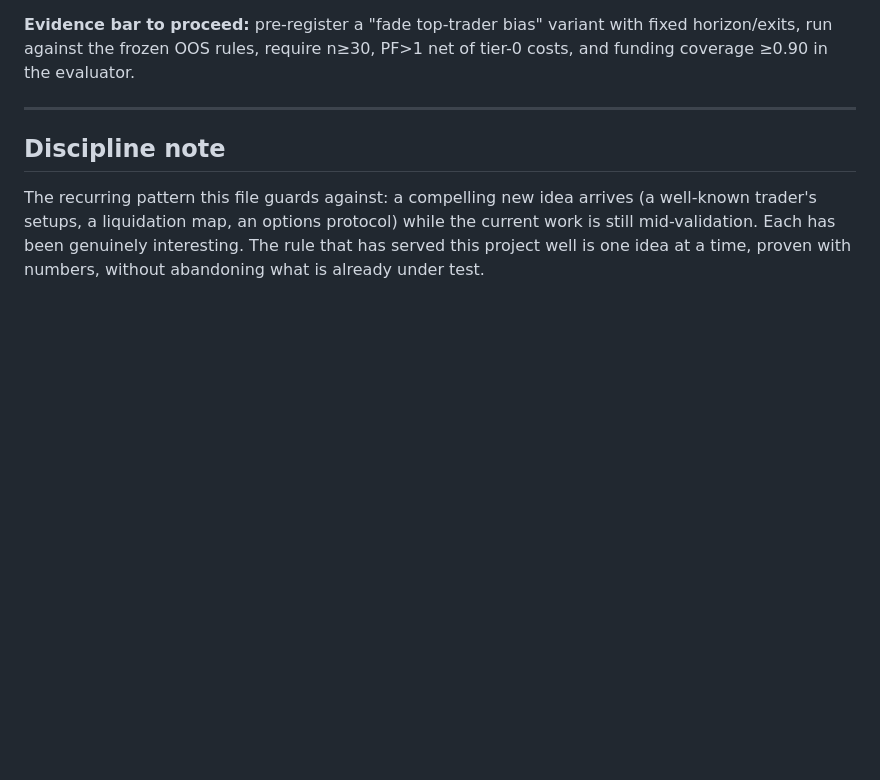
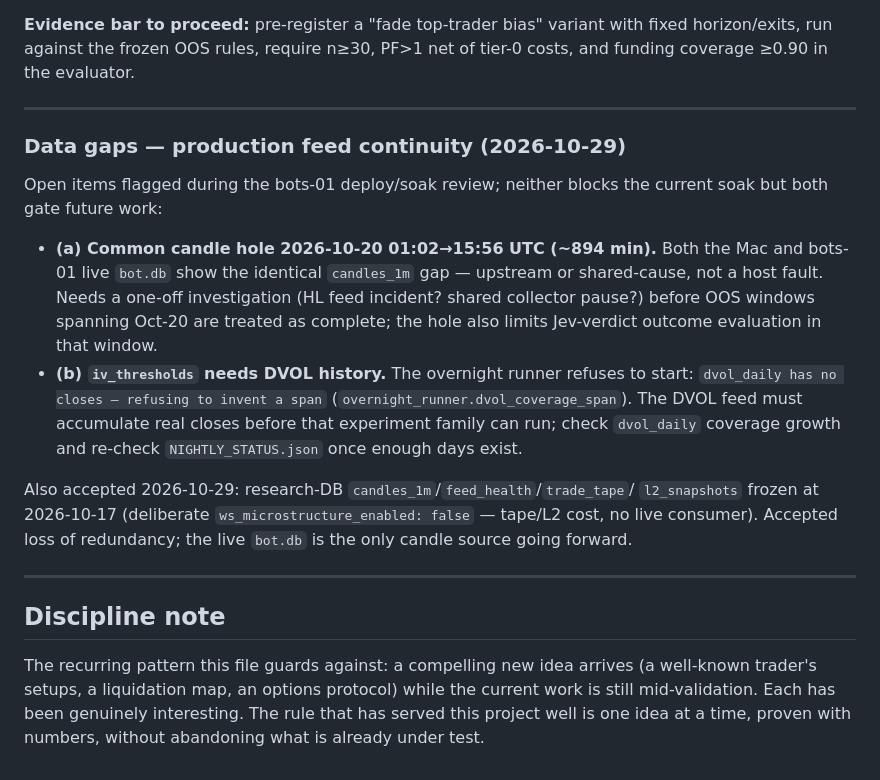
Before and after one commit to braindeadpt/Trading-bot-hyperliquid_V1, a Markdown page: docs/ops/RESEARCH_BACKLOG.md, the part around the change. Rendered like a GitHub page; blank space fills up the shorter version.

Commit message:
docs(backlog): data gaps — common 10-20 candle hole + iv_thresholds DVOL gate
Flagged during bots-01 deploy review: shared 894-min candles_1m gap on
2026-10-20 (upstream cause, needs investigation before OOS windows
spanning it) and the iv_thresholds overnight gate needing real dvol_daily
closes. Also records the accepted loss of research-DB candle/tape
redundancy (ws_microstructure_enabled off 2026-10-17).

Generated with [Devin](https://devin.ai)

Co-Authored-By: Devin <158243242+devin-ai-integration[bot]@users.noreply.github.com>

```diff
--- a/docs/ops/RESEARCH_BACKLOG.md
+++ b/docs/ops/RESEARCH_BACKLOG.md
@@ -532,6 +532,30 @@ PF>1 net of tier-0 costs, and funding coverage ≥0.90 in the evaluator.
 
 ---
 
+### Data gaps — production feed continuity (2026-10-29)
+
+Open items flagged during the bots-01 deploy/soak review; neither blocks the
+current soak but both gate future work:
+
+- **(a) Common candle hole 2026-10-20 01:02→15:56 UTC (~894 min).** Both the
+  Mac and bots-01 live `bot.db` show the identical `candles_1m` gap — upstream
+  or shared-cause, not a host fault. Needs a one-off investigation (HL feed
+  incident? shared collector pause?) before OOS windows spanning Oct-20 are
+  treated as complete; the hole also limits Jev-verdict outcome evaluation in
+  that window.
+- **(b) `iv_thresholds` needs DVOL history.** The overnight runner refuses to
+  start: `dvol_daily has no closes — refusing to invent a span`
+  (`overnight_runner.dvol_coverage_span`). The DVOL feed must accumulate real
+  closes before that experiment family can run; check `dvol_daily` coverage
+  growth and re-check `NIGHTLY_STATUS.json` once enough days exist.
+
+Also accepted 2026-10-29: research-DB `candles_1m`/`feed_health`/`trade_tape`/
+`l2_snapshots` frozen at 2026-10-17 (deliberate `ws_microstructure_enabled:
+false` — tape/L2 cost, no live consumer). Accepted loss of redundancy; the
+live `bot.db` is the only candle source going forward.
+
+---
+
 ## Discipline note
 
 The recurring pattern this file guards against: a compelling new idea
```
